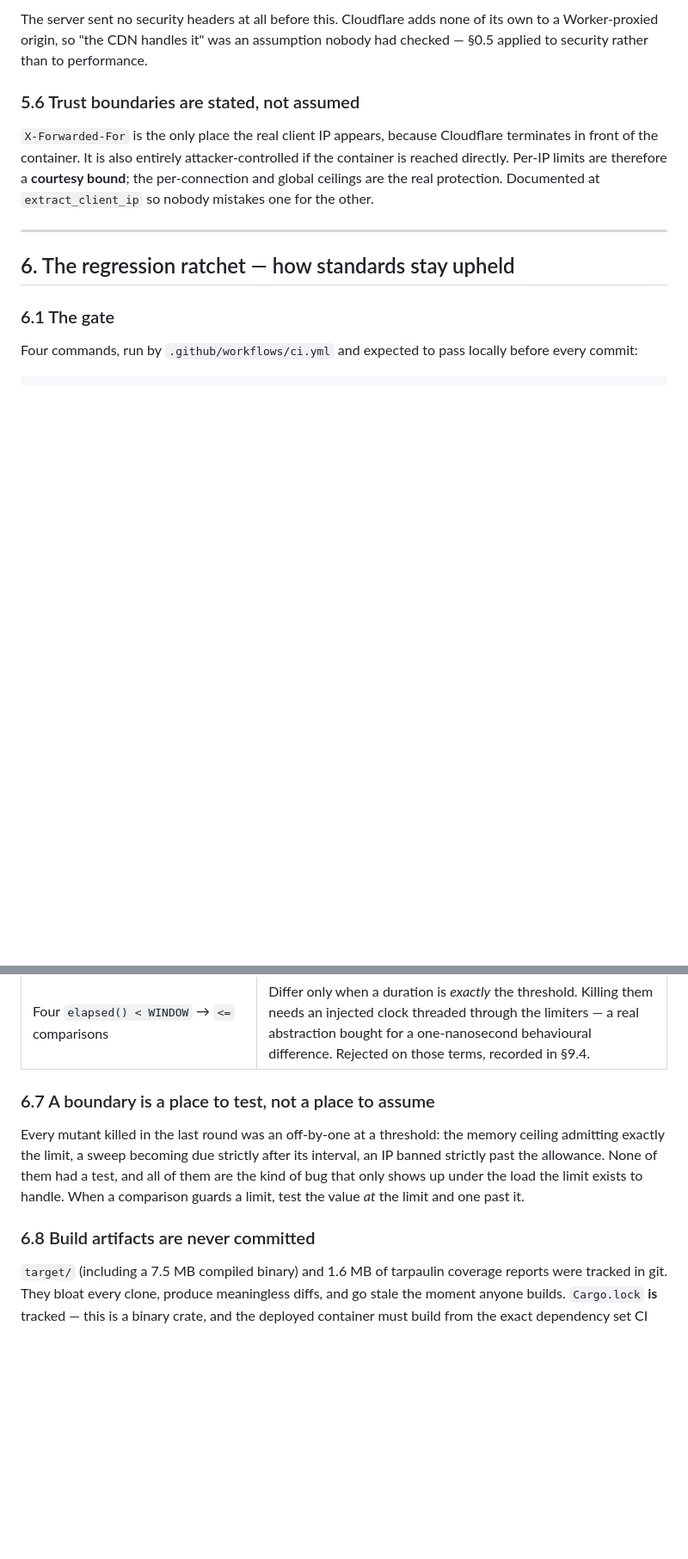
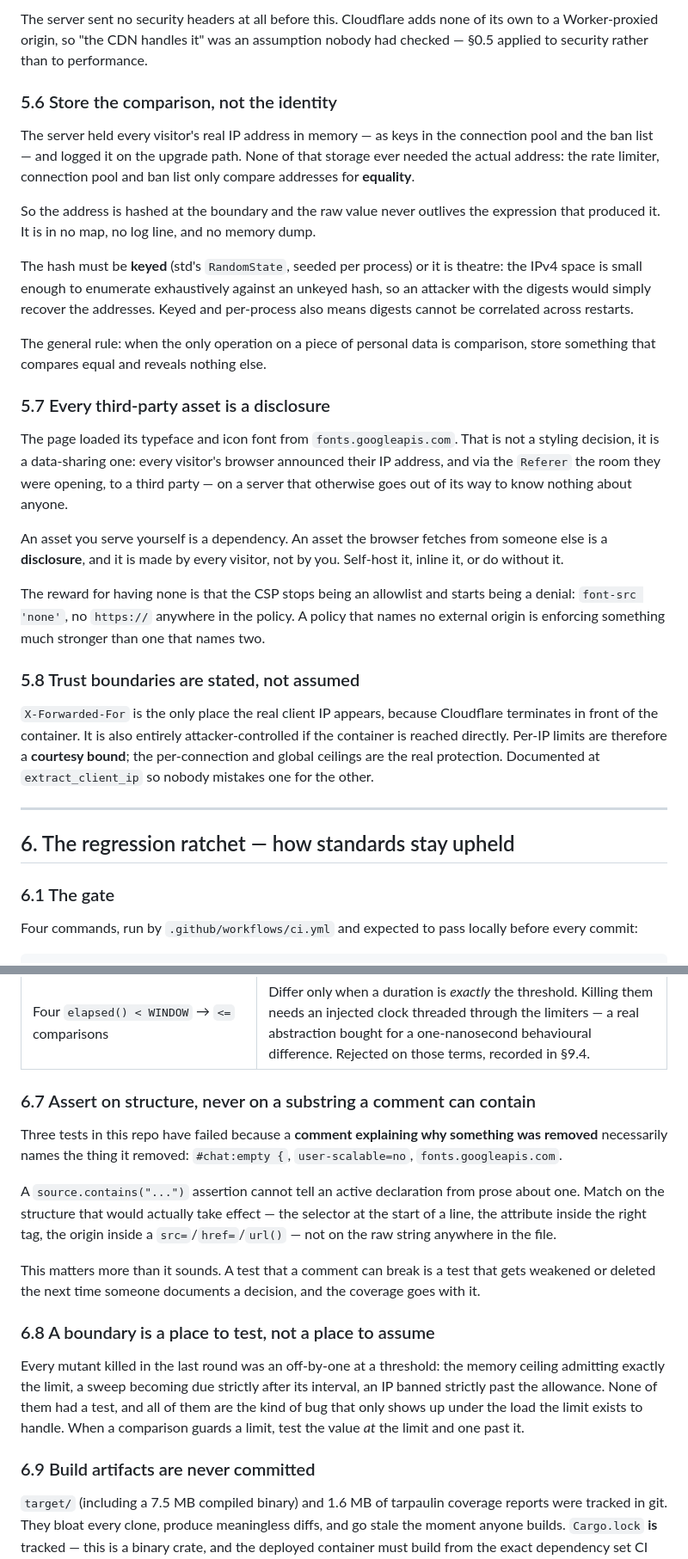
Before and after one commit to cameronaaron/thehellisthis, a Markdown page: ENGINEERING-STANDARDS.md, 2 parts joined by grey strips. Shown at 86% size. Drawn GitHub-style; blank space fills up the shorter version.

```diff
--- a/ENGINEERING-STANDARDS.md
+++ b/ENGINEERING-STANDARDS.md
@@ -442,7 +444,43 @@ The server sent no security headers at all before this. Cloudflare adds none of
 its own to a Worker-proxied origin, so "the CDN handles it" was an assumption
 nobody had checked — §0.5 applied to security rather than to performance.
 
-### 5.6 Trust boundaries are stated, not assumed
+### 5.6 Store the comparison, not the identity
+
+The server held every visitor's real IP address in memory — as keys in the
+connection pool and the ban list — and logged it on the upgrade path. None of
+that storage ever needed the actual address: the rate limiter, connection pool
+and ban list only compare addresses for **equality**.
+
+So the address is hashed at the boundary and the raw value never outlives the
+expression that produced it. It is in no map, no log line, and no memory dump.
+
+The hash must be **keyed** (std's `RandomState`, seeded per process) or it is
+theatre: the IPv4 space is small enough to enumerate exhaustively against an
+unkeyed hash, so an attacker with the digests would simply recover the
+addresses. Keyed and per-process also means digests cannot be correlated
+across restarts.
+
+The general rule: when the only operation on a piece of personal data is
+comparison, store something that compares equal and reveals nothing else.
+
+### 5.7 Every third-party asset is a disclosure
+
+The page loaded its typeface and icon font from `fonts.googleapis.com`. That is
+not a styling decision, it is a data-sharing one: every visitor's browser
+announced their IP address, and via the `Referer` the room they were opening,
+to a third party — on a server that otherwise goes out of its way to know
+nothing about anyone.
+
+An asset you serve yourself is a dependency. An asset the browser fetches from
+someone else is a **disclosure**, and it is made by every visitor, not by you.
+Self-host it, inline it, or do without it.
+
+The reward for having none is that the CSP stops being an allowlist and starts
+being a denial: `font-src 'none'`, no `https://` anywhere in the policy. A
+policy that names no external origin is enforcing something much stronger than
+one that names two.
+
+### 5.8 Trust boundaries are stated, not assumed
 
 `X-Forwarded-For` is the only place the real client IP appears, because
 Cloudflare terminates in front of the container. It is also entirely
@@ -534,7 +572,22 @@ most logic-dense modules leaves six, and each has a reason:
 | `end > 0` → `end >= 0` in `truncate_on_char_boundary` | **Equivalent in practice.** Index 0 is always a char boundary, so the walk always terminates first; the guard is defensive. |
 | Four `elapsed() < WINDOW` → `<=` comparisons | Differ only when a duration is *exactly* the threshold. Killing them needs an injected clock threaded through the limiters — a real abstraction bought for a one-nanosecond behavioural difference. Rejected on those terms, recorded in §9.4. |
 
-### 6.7 A boundary is a place to test, not a place to assume
+### 6.7 Assert on structure, never on a substring a comment can contain
+
+Three tests in this repo have failed because a **comment explaining why
+something was removed** necessarily names the thing it removed:
+`#chat:empty {`, `user-scalable=no`, `fonts.googleapis.com`.
+
+A `source.contains("...")` assertion cannot tell an active declaration from
+prose about one. Match on the structure that would actually take effect — the
+selector at the start of a line, the attribute inside the right tag, the origin
+inside a `src=`/`href=`/`url()` — not on the raw string anywhere in the file.
+
+This matters more than it sounds. A test that a comment can break is a test
+that gets weakened or deleted the next time someone documents a decision, and
+the coverage goes with it.
+
+### 6.8 A boundary is a place to test, not a place to assume
 
 Every mutant killed in the last round was an off-by-one at a threshold: the
 memory ceiling admitting exactly the limit, a sweep becoming due strictly after
@@ -543,7 +596,7 @@ and all of them are the kind of bug that only shows up under the load the limit
 exists to handle. When a comparison guards a limit, test the value *at* the
 limit and one past it.
 
-### 6.8 Build artifacts are never committed
+### 6.9 Build artifacts are never committed
 
 `target/` (including a 7.5 MB compiled binary) and 1.6 MB of tarpaulin coverage
 reports were tracked in git. They bloat every clone, produce meaningless diffs,
```
Also changed, not shown: other parts of ENGINEERING-STANDARDS.md (+4 -2 lines), CLAUDE.md (+21 -4 lines), README.md (+2 -2 lines).
